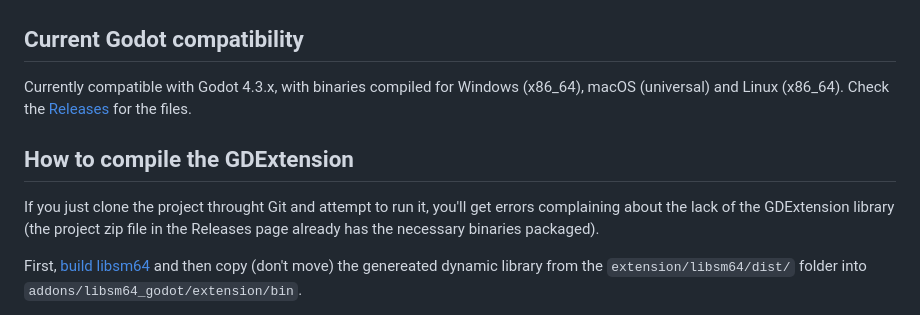
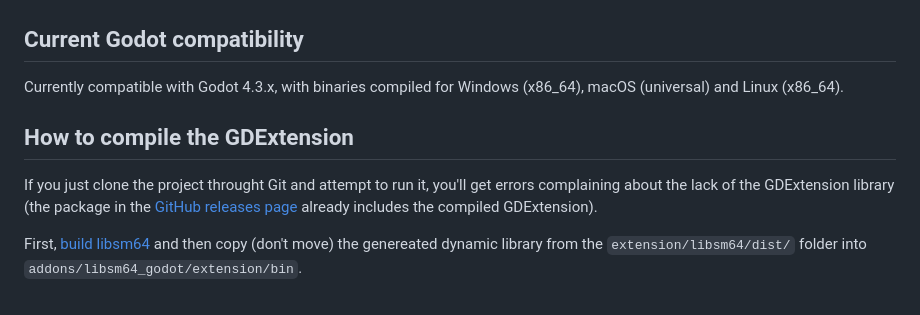
Before and after one commit to Brawmario/libsm64-godot, a Markdown page: README.md, the part around the change. GitHub-like rendering.

```diff
--- a/README.md
+++ b/README.md
@@ -13,11 +13,11 @@ You can get the addon from the [Godot Asset Library](https://godotengine.org/ass
 
 ## Current Godot compatibility
 
-Currently compatible with Godot 4.3.x, with binaries compiled for Windows (x86_64), macOS (universal) and Linux (x86_64). Check the [Releases](https://github.com/Brawmario/libsm64-godot/releases) for the files.
+Currently compatible with Godot 4.3.x, with binaries compiled for Windows (x86_64), macOS (universal) and Linux (x86_64).
 
 ## How to compile the GDExtension
 
-If you just clone the project throught Git and attempt to run it, you'll get errors complaining about the lack of the GDExtension library (the project zip file in the Releases page already has the necessary binaries packaged).
+If you just clone the project throught Git and attempt to run it, you'll get errors complaining about the lack of the GDExtension library (the package in the [GitHub releases page](https://github.com/Brawmario/libsm64-godot/releases) already includes the compiled GDExtension).
 
 First, [build libsm64](https://github.com/libsm64/libsm64?tab=readme-ov-file#building-on-windows) and then copy (don't move) the genereated dynamic library from the `extension/libsm64/dist/` folder into `addons/libsm64_godot/extension/bin`.
 
```
